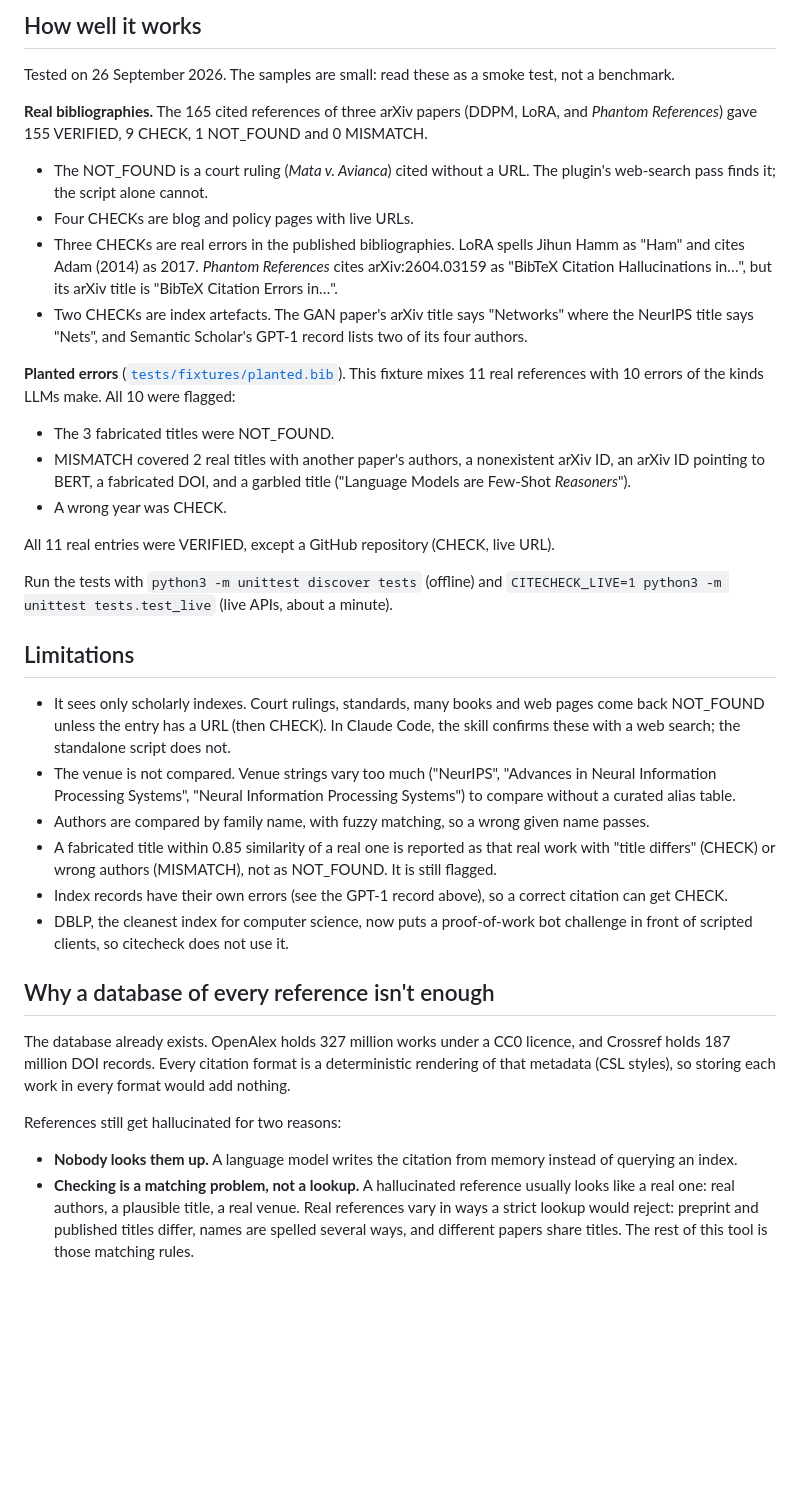
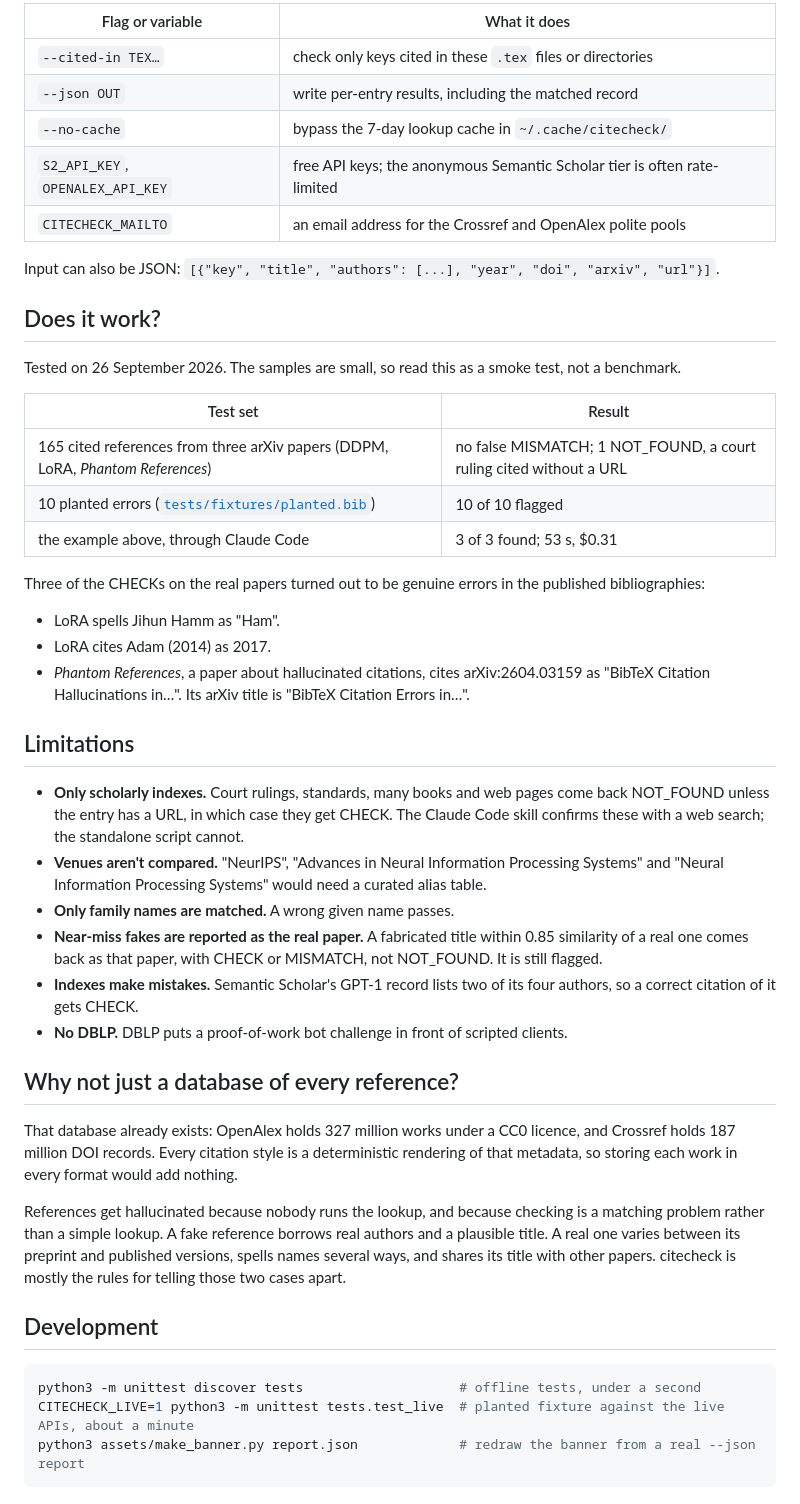
Before and after one commit to sunami-lab/citecheck, a Markdown page: README.md, the part around the change printed below. Drawn GitHub-style; blank space fills up the shorter version.

````diff
--- a/README.md
+++ b/README.md
@@ -48,39 +123,49 @@ NOT_FOUND needs at least two sources to have answered, one of them Semantic Scho
 
-## How well it works
+| Flag or variable | What it does |
+| --- | --- |
+| `--cited-in TEX…` | check only keys cited in these `.tex` files or directories |
+| `--json OUT` | write per-entry results, including the matched record |
+| `--no-cache` | bypass the 7-day lookup cache in `~/.cache/citecheck/` |
+| `S2_API_KEY`, `OPENALEX_API_KEY` | free API keys; the anonymous Semantic Scholar tier is often rate-limited |
+| `CITECHECK_MAILTO` | an email address for the Crossref and OpenAlex polite pools |
 
-Tested on 26 September 2026. The samples are small: read these as a smoke test, not a benchmark.
+Input can also be JSON: `[{"key", "title", "authors": [...], "year", "doi", "arxiv", "url"}]`.
 
-**Real bibliographies.** The 165 cited references of three arXiv papers (DDPM, LoRA, and *Phantom References*) gave 155 VERIFIED, 9 CHECK, 1 NOT_FOUND and 0 MISMATCH.
+## Does it work?
 
-- The NOT_FOUND is a court ruling (*Mata v. Avianca*) cited without a URL. The plugin's web-search pass finds it; the script alone cannot.
-- Four CHECKs are blog and policy pages with live URLs.
-- Three CHECKs are real errors in the published bibliographies. LoRA spells Jihun Hamm as "Ham" and cites Adam (2014) as 2017. *Phantom References* cites arXiv:2604.03159 as "BibTeX Citation Hallucinations in…", but its arXiv title is "BibTeX Citation Errors in…".
-- Two CHECKs are index artefacts. The GAN paper's arXiv title says "Networks" where the NeurIPS title says "Nets", and Semantic Scholar's GPT-1 record lists two of its four authors.
+Tested on 26 September 2026. The samples are small, so read this as a smoke test, not a benchmark.
 
-**Planted errors** ([`tests/fixtures/planted.bib`](tests/fixtures/planted.bib)). This fixture mixes 11 real references with 10 errors of the kinds LLMs make. All 10 were flagged:
+| Test set | Result |
+| --- | --- |
+| 165 cited references from three arXiv papers (DDPM, LoRA, *Phantom References*) | no false MISMATCH; 1 NOT_FOUND, a court ruling cited without a URL |
+| 10 planted errors ([`tests/fixtures/planted.bib`](tests/fixtures/planted.bib)) | 10 of 10 flagged |
+| the example above, through Claude Code | 3 of 3 found; 53 s, $0.31 |
 
-- The 3 fabricated titles were NOT_FOUND.
-- MISMATCH covered 2 real titles with another paper's authors, a nonexistent arXiv ID, an arXiv ID pointing to BERT, a fabricated DOI, and a garbled title ("Language Models are Few-Shot *Reasoners*").
-- A wrong year was CHECK.
+Three of the CHECKs on the real papers turned out to be genuine errors in the published bibliographies:
 
-All 11 real entries were VERIFIED, except a GitHub repository (CHECK, live URL).
-
-Run the tests with `python3 -m unittest discover tests` (offline) and `CITECHECK_LIVE=1 python3 -m unittest tests.test_live` (live APIs, about a minute).
+- LoRA spells Jihun Hamm as "Ham".
+- LoRA cites Adam (2014) as 2017.
+- *Phantom References*, a paper about hallucinated citations, cites arXiv:2604.03159 as "BibTeX Citation Hallucinations in…". Its arXiv title is "BibTeX Citation Errors in…".
 
 ## Limitations
 
-- It sees only scholarly indexes. Court rulings, standards, many books and web pages come back NOT_FOUND unless the entry has a URL (then CHECK). In Claude Code, the skill confirms these with a web search; the standalone script does not.
-- The venue is not compared. Venue strings vary too much ("NeurIPS", "Advances in Neural Information Processing Systems", "Neural Information Processing Systems") to compare without a curated alias table.
-- Authors are compared by family name, with fuzzy matching, so a wrong given name passes.
-- A fabricated title within 0.85 similarity of a real one is reported as that real work with "title differs" (CHECK) or wrong authors (MISMATCH), not as NOT_FOUND. It is still flagged.
-- Index records have their own errors (see the GPT-1 record above), so a correct citation can get CHECK.
-- DBLP, the cleanest index for computer science, now puts a proof-of-work bot challenge in front of scripted clients, so citecheck does not use it.
+- **Only scholarly indexes.** Court rulings, standards, many books and web pages come back NOT_FOUND unless the entry has a URL, in which case they get CHECK. The Claude Code skill confirms these with a web search; the standalone script cannot.
+- **Venues aren't compared.** "NeurIPS", "Advances in Neural Information Processing Systems" and "Neural Information Processing Systems" would need a curated alias table.
+- **Only family names are matched.** A wrong given name passes.
+- **Near-miss fakes are reported as the real paper.** A fabricated title within 0.85 similarity of a real one comes back as that paper, with CHECK or MISMATCH, not NOT_FOUND. It is still flagged.
+- **Indexes make mistakes.** Semantic Scholar's GPT-1 record lists two of its four authors, so a correct citation of it gets CHECK.
+- **No DBLP.** DBLP puts a proof-of-work bot challenge in front of scripted clients.
 
-## Why a database of every reference isn't enough
+## Why not just a database of every reference?
 
-The database already exists. OpenAlex holds 327 million works under a CC0 licence, and Crossref holds 187 million DOI records. Every citation format is a deterministic rendering of that metadata (CSL styles), so storing each work in every format would add nothing.
+That database already exists: OpenAlex holds 327 million works under a CC0 licence, and Crossref holds 187 million DOI records. Every citation style is a deterministic rendering of that metadata, so storing each work in every format would add nothing.
 
-References still get hallucinated for two reasons:
+References get hallucinated because nobody runs the lookup, and because checking is a matching problem rather than a simple lookup. A fake reference borrows real authors and a plausible title. A real one varies between its preprint and published versions, spells names several ways, and shares its title with other papers. citecheck is mostly the rules for telling those two cases apart.
 
-- **Nobody looks them up.** A language model writes the citation from memory instead of querying an index.
-- **Checking is a matching problem, not a lookup.** A hallucinated reference usually looks like a real one: real authors, a plausible title, a real venue. Real references vary in ways a strict lookup would reject: preprint and published titles differ, names are spelled several ways, and different papers share titles. The rest of this tool is those matching rules.
+## Development
+
+```bash
+python3 -m unittest discover tests                    # offline tests, under a second
+CITECHECK_LIVE=1 python3 -m unittest tests.test_live  # planted fixture against the live APIs, about a minute
+python3 assets/make_banner.py report.json             # redraw the banner from a real --json report
+```
````
Also changed, not shown: other parts of README.md (+100 -25 lines), assets/banner.png (added), 4 other files.
